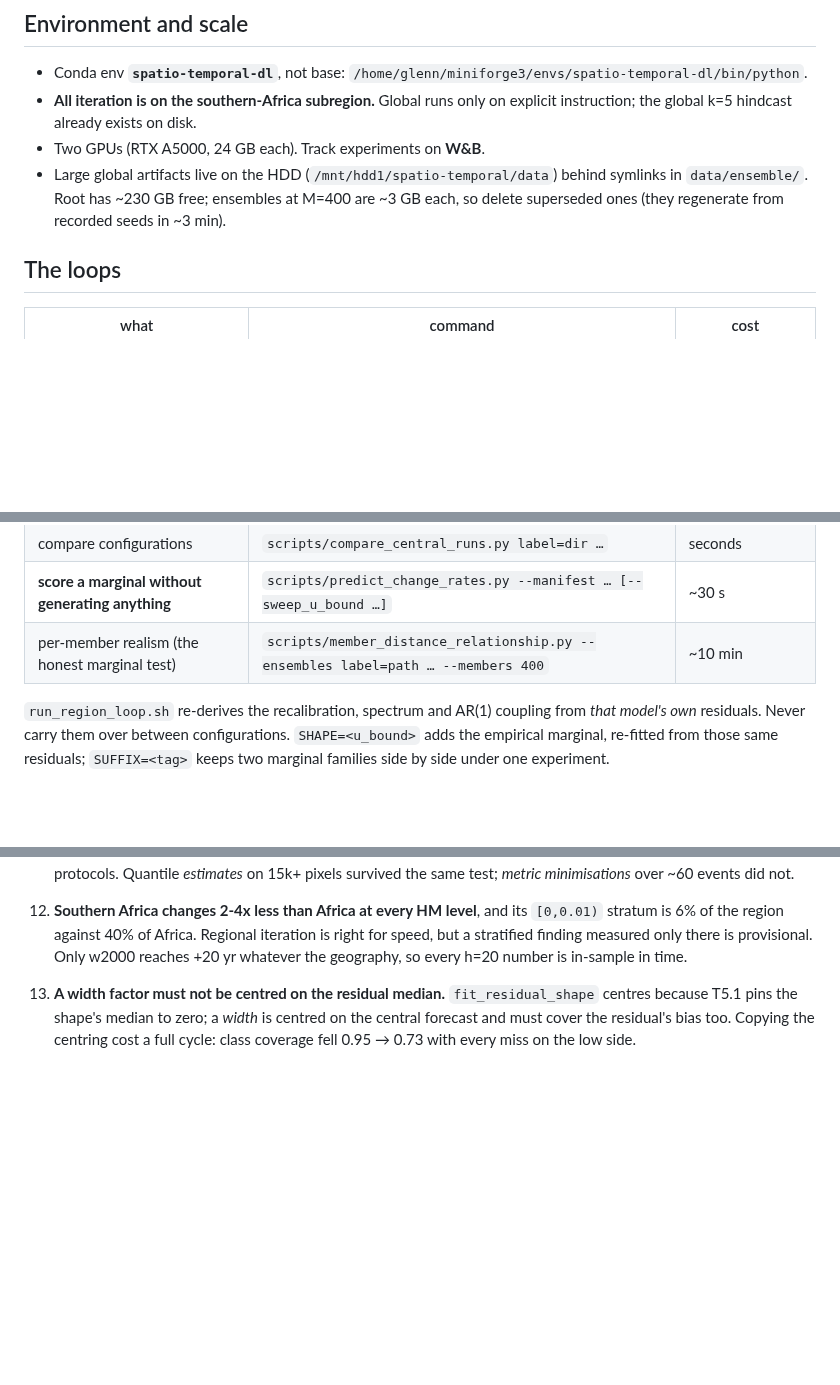
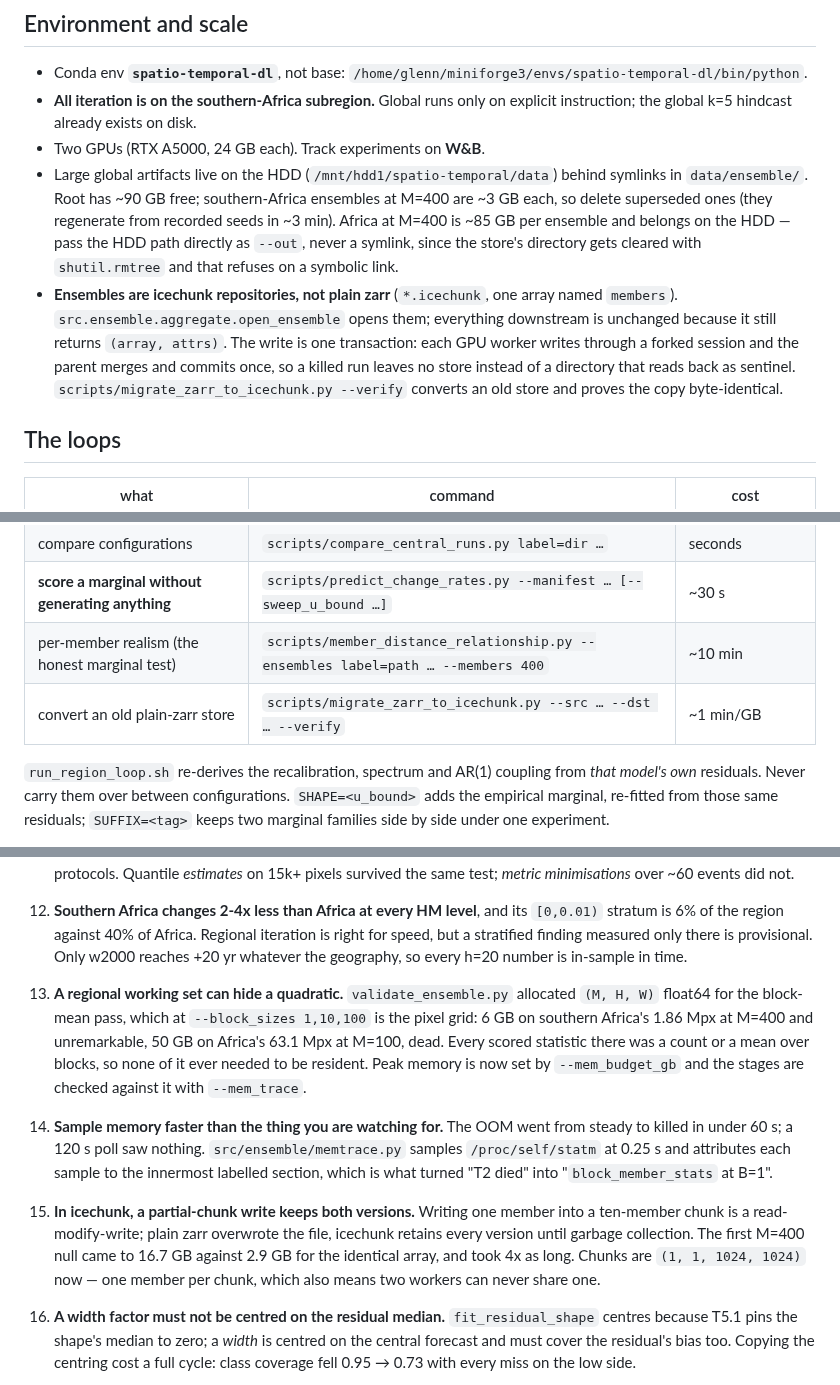
Before and after one commit to GMoncrieff/spatio-temporal, a Markdown page: CLAUDE.md, 3 parts joined by grey strips. GitHub-like rendering; blank space fills up the shorter version.

```diff
--- a/CLAUDE.md
+++ b/CLAUDE.md
@@ -23,8 +23,18 @@ ConvLSTM itself.
   instruction; the global k=5 hindcast already exists on disk.
 - Two GPUs (RTX A5000, 24 GB each). Track experiments on **W&B**.
 - Large global artifacts live on the HDD (`/mnt/hdd1/spatio-temporal/data`) behind symlinks
-  in `data/ensemble/`. Root has ~230 GB free; ensembles at M=400 are ~3 GB each, so delete
-  superseded ones (they regenerate from recorded seeds in ~3 min).
+  in `data/ensemble/`. Root has ~90 GB free; southern-Africa ensembles at M=400 are ~3 GB
+  each, so delete superseded ones (they regenerate from recorded seeds in ~3 min). Africa at
+  M=400 is ~85 GB per ensemble and belongs on the HDD — pass the HDD path directly as
+  `--out`, never a symlink, since the store's directory gets cleared with `shutil.rmtree`
+  and that refuses on a symbolic link.
+- **Ensembles are icechunk repositories, not plain zarr** (`*.icechunk`, one array named
+  `members`). `src.ensemble.aggregate.open_ensemble` opens them; everything downstream is
+  unchanged because it still returns `(array, attrs)`. The write is one transaction: each
+  GPU worker writes through a forked session and the parent merges and commits once, so a
+  killed run leaves no store instead of a directory that reads back as sentinel.
+  `scripts/migrate_zarr_to_icechunk.py --verify` converts an old store and proves the copy
+  byte-identical.
 
 ## The loops
 
@@ -36,6 +46,7 @@ ConvLSTM itself.
 | compare configurations | `scripts/compare_central_runs.py label=dir …` | seconds |
 | **score a marginal without generating anything** | `scripts/predict_change_rates.py --manifest … [--sweep_u_bound …]` | ~30 s |
 | per-member realism (the honest marginal test) | `scripts/member_distance_relationship.py --ensembles label=path … --members 400` | ~10 min |
+| convert an old plain-zarr store | `scripts/migrate_zarr_to_icechunk.py --src … --dst … --verify` | ~1 min/GB |
 
 `run_region_loop.sh` re-derives the recalibration, spectrum and AR(1) coupling from *that
 model's own* residuals. Never carry them over between configurations. `SHAPE=<u_bound>`
@@ -92,6 +103,21 @@ disagreement localises the bug to the generation path.
     stratum is 6% of the region against 40% of Africa. Regional iteration is right for speed,
     but a stratified finding measured only there is provisional. Only w2000 reaches +20 yr
     whatever the geography, so every h=20 number is in-sample in time.
+15. **A regional working set can hide a quadratic.** `validate_ensemble.py` allocated
+    `(M, H, W)` float64 for the block-mean pass, which at `--block_sizes 1,10,100` is the
+    pixel grid: 6 GB on southern Africa's 1.86 Mpx at M=400 and unremarkable, 50 GB on
+    Africa's 63.1 Mpx at M=100, dead. Every scored statistic there was a count or a mean
+    over blocks, so none of it ever needed to be resident. Peak memory is now set by
+    `--mem_budget_gb` and the stages are checked against it with `--mem_trace`.
+16. **Sample memory faster than the thing you are watching for.** The OOM went from steady
+    to killed in under 60 s; a 120 s poll saw nothing. `src/ensemble/memtrace.py` samples
+    `/proc/self/statm` at 0.25 s and attributes each sample to the innermost labelled
+    section, which is what turned "T2 died" into "`block_member_stats` at B=1".
+17. **In icechunk, a partial-chunk write keeps both versions.** Writing one member into a
+    ten-member chunk is a read-modify-write; plain zarr overwrote the file, icechunk retains
+    every version until garbage collection. The first M=400 null came to 16.7 GB against
+    2.9 GB for the identical array, and took 4x as long. Chunks are `(1, 1, 1024, 1024)` now
+    — one member per chunk, which also means two workers can never share one.
 
 11. **A width factor must not be centred on the residual median.** `fit_residual_shape`
     centres because T5.1 pins the shape's median to zero; a *width* is centred on the
```
Also changed, not shown: docs/validator_scaling.md (added, +203 -0 lines).
